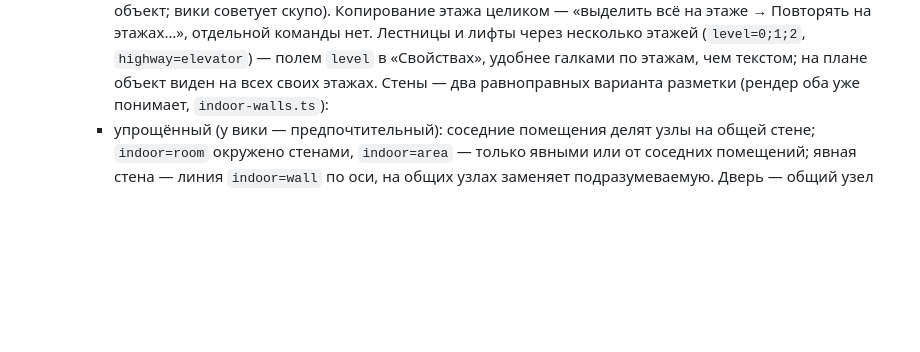
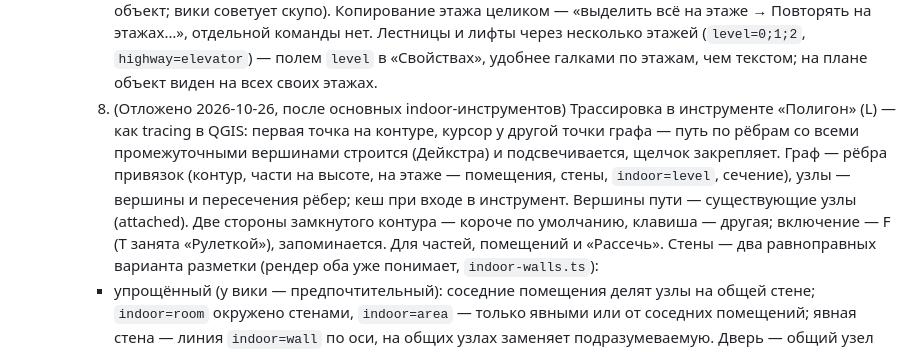
Before and after one commit to FelisPimeja/osm-simple3d-editor, a Markdown page: PLAN.md, the part around the change. GitHub-like rendering; blank space fills up the shorter version.

Commit message:
PLAN: трассировка по контурам в инструменте «Полигон» — отложено после indoor-инструментов
Co-authored-by: Claude <noreply@anthropic.com>

```diff
--- a/PLAN.md
+++ b/PLAN.md
@@ -268,6 +268,13 @@
          скупо). Копирование этажа целиком — «выделить всё на этаже → Повторять на этажах…», отдельной команды нет.
          Лестницы и лифты через несколько этажей (`level=0;1;2`, `highway=elevator`) — полем `level` в «Свойствах»,
          удобнее галками по этажам, чем текстом; на плане объект виден на всех своих этажах.
+      8. (Отложено 2026-10-26, после основных indoor-инструментов) Трассировка в инструменте «Полигон» (L) — как
+         tracing в QGIS: первая точка на контуре, курсор у другой точки графа — путь по рёбрам со всеми промежуточными
+         вершинами строится (Дейкстра) и подсвечивается, щелчок закрепляет. Граф — рёбра привязок (контур, части на
+         высоте, на этаже — помещения, стены, `indoor=level`, сечение), узлы — вершины и пересечения рёбер; кеш при
+         входе в инструмент. Вершины пути — существующие узлы (attached). Две стороны замкнутого контура — короче по
+         умолчанию, клавиша — другая; включение — F (T занята «Рулеткой»), запоминается. Для частей, помещений и
+         «Рассечь».
       Стены — два равноправных варианта разметки (рендер оба уже понимает, `indoor-walls.ts`):
       - упрощённый (у вики — предпочтительный): соседние помещения делят узлы на общей стене; `indoor=room`
         окружено стенами, `indoor=area` — только явными или от соседних помещений; явная стена — линия
```
